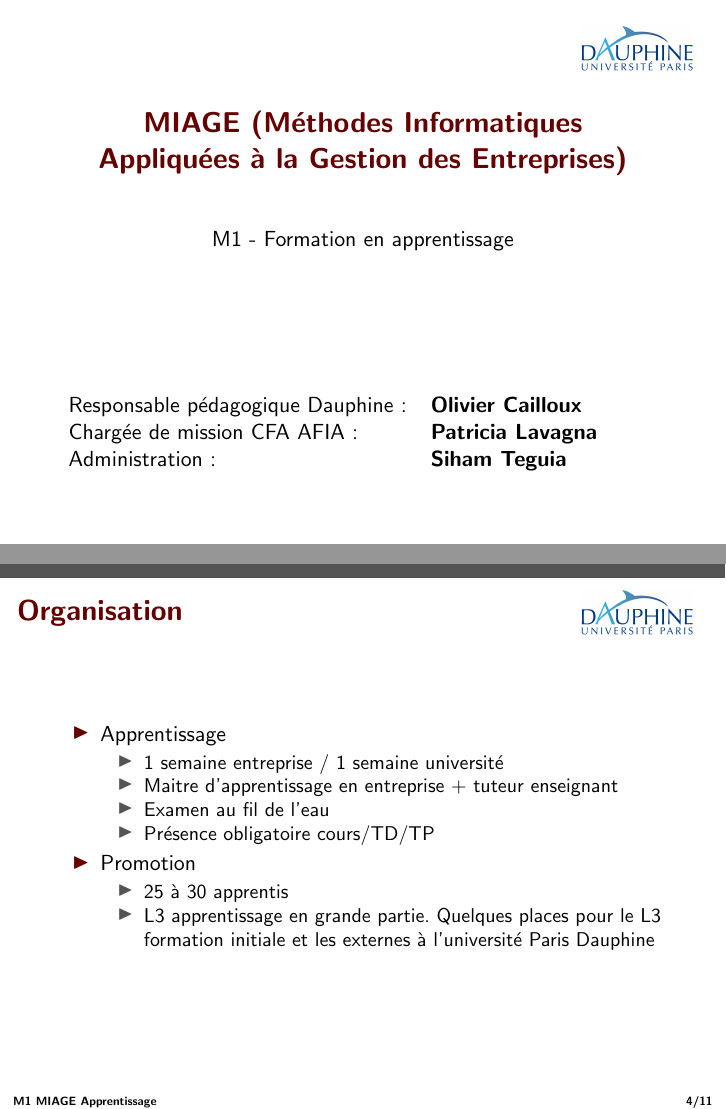
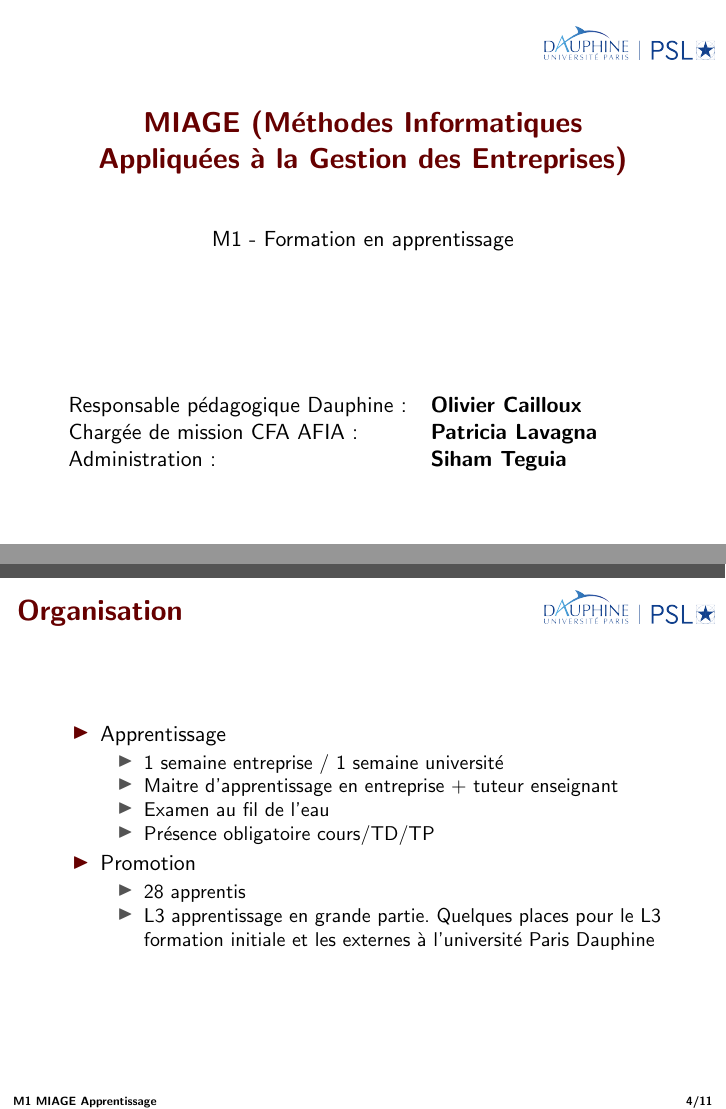
Before and after one commit to Dauphine-MIDO/M1-alternance, LaTeX slides (Présentation M1 Miage.tex): pages 1 and 4 of 11, joined at a grey line. Compiled offline with pdfLaTeX.

Commit message:
Màj comm Patricia

```diff
--- a/Présentation M1 Miage.tex
+++ b/Présentation M1 Miage.tex
@@ -122,9 +122,9 @@
 
 %logo dauphine
 \newcommand\AtPagemyUpperLeft[1]{\AtPageLowerLeft{%
-\put(\LenToUnit{0.8\paperwidth},\LenToUnit{0.87\paperheight}){#1}}}
+\put(\LenToUnit{0.75\paperwidth},\LenToUnit{0.89\paperheight}){#1}}}
 \AddToShipoutPictureFG{
-  \AtPagemyUpperLeft{{\includegraphics[width=2cm,keepaspectratio]{logo}}}
+  \AtPagemyUpperLeft{{\includegraphics[width=3cm,keepaspectratio]{dauphine_psl2018}}}
 }%
 
 
@@ -244,7 +244,7 @@ GFI
 \end{itemize}
 \item Promotion
 \begin{itemize}
-\item 25 à 30 apprentis
+\item 28 apprentis
 \item L3 apprentissage  en grande partie. Quelques places pour le L3 formation initiale et les externes à l’université Paris Dauphine
 \end{itemize}
 \end{itemize}
```
Also changed, not shown: Présentation M1 Miage.pdf, dauphine_psl2018.png (added), logo.jpg (deleted), Présentation M1 Miage.tex (2 more changed lines).
